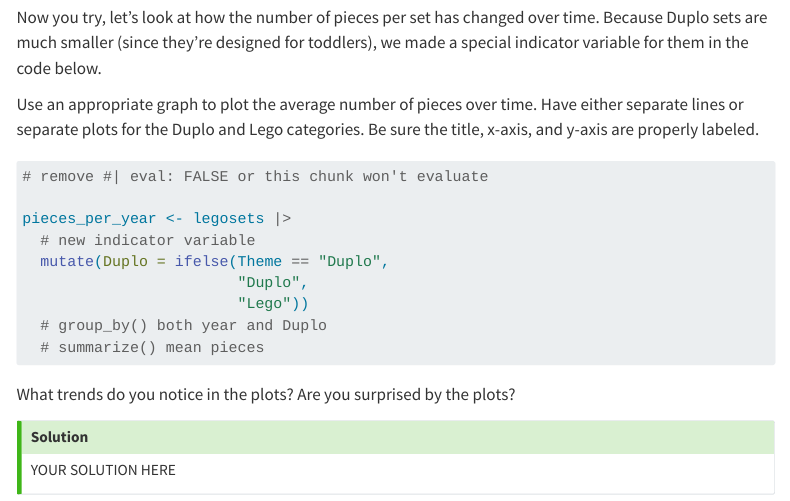
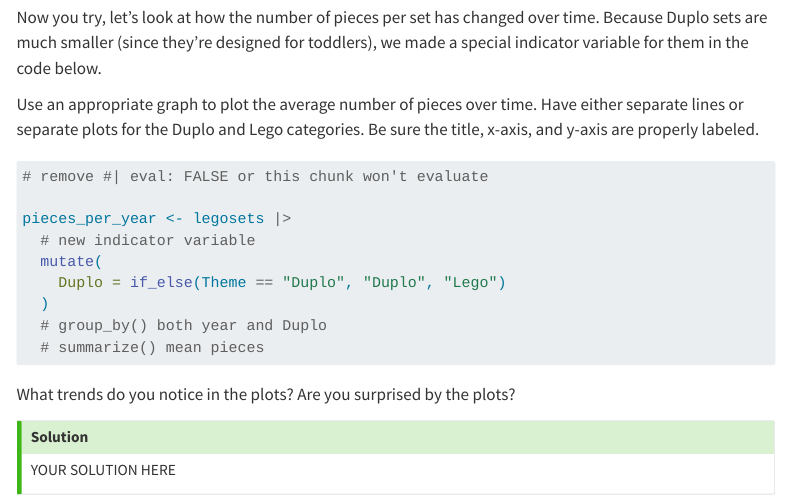
Before and after one commit to mattsheng/stat-302-L01-Introduction, a Quarto document (template_L01.qmd): the page in a window 1100 px wide, from 5650 px down. Rendered offline with R 4.5, knitr and Pandoc in place of Quarto, with nearby package versions; menus at the side of the page are left out.

Commit message:
minor updates

```diff
--- a/template_L01.qmd
+++ b/template_L01.qmd
@@ -348,9 +348,9 @@ Use an appropriate graph to plot the average number of pieces over time. Have ei
 
 pieces_per_year <- legosets |>
   # new indicator variable
-  mutate(Duplo = ifelse(Theme == "Duplo",
-                        "Duplo",
-                        "Lego"))
+  mutate(
+    Duplo = if_else(Theme == "Duplo", "Duplo", "Lego")
+  )
   # group_by() both year and Duplo
   # summarize() mean pieces
 
```
Also changed, not shown: L01_introduction.html.
